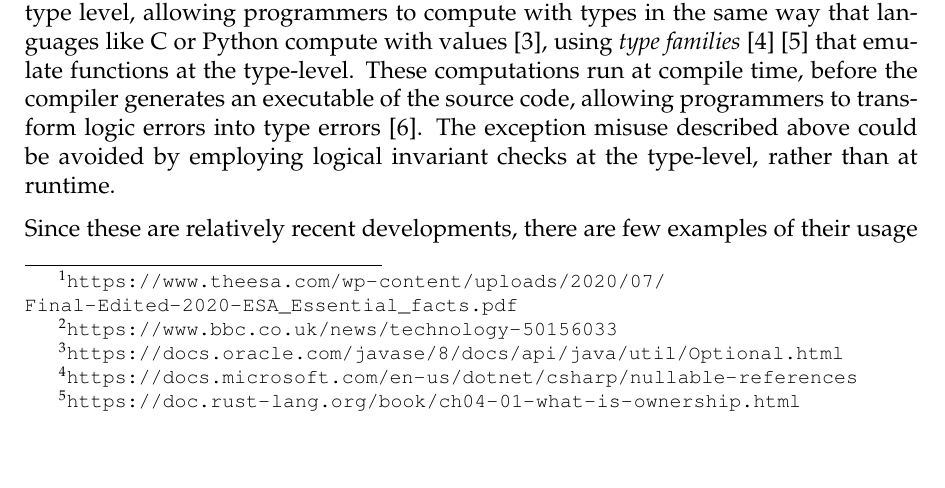
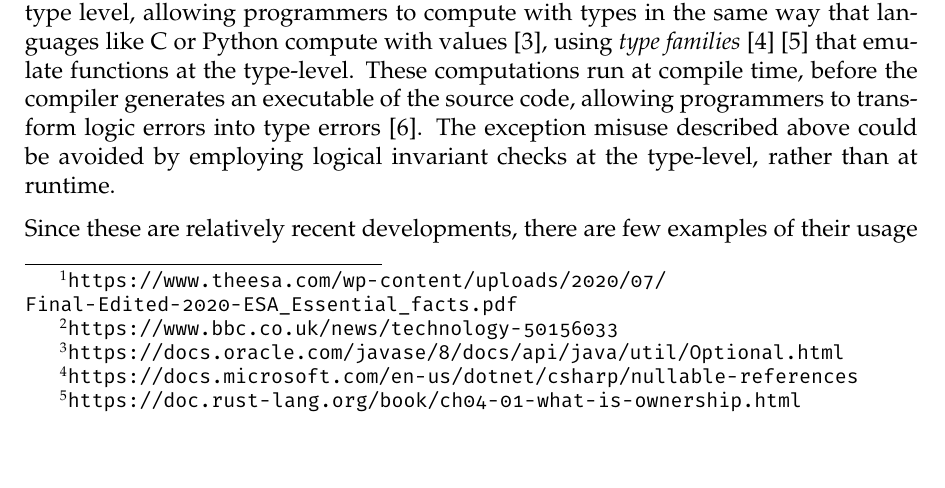
Before and after one commit to Proxymoron461/chesskell, a LaTeX thesis (chess/writing/dissertation/diss.tex): part of page 7 of 33, cut so that both start at the same text. Compiled offline with pdfLaTeX.

Commit message:
Fira Mono, with correct symbol formatting.

```diff
--- a/chess/writing/dissertation/diss.tex
+++ b/chess/writing/dissertation/diss.tex
@@ -4,6 +4,8 @@
 \usepackage{listings}
 \usepackage{FiraSans}
 \usepackage{palatino}
+\usepackage[T1]{fontenc}  % Correct formatting for >, <, |, etc.
+\usepackage{FiraMono}  % Keep last to maintain monospace font
 \usepackage{xcolor}
 \usepackage{parskip}
 \usepackage[multiple]{footmisc}
```
Also changed, not shown: chess/writing/dissertation/diss.pdf.
